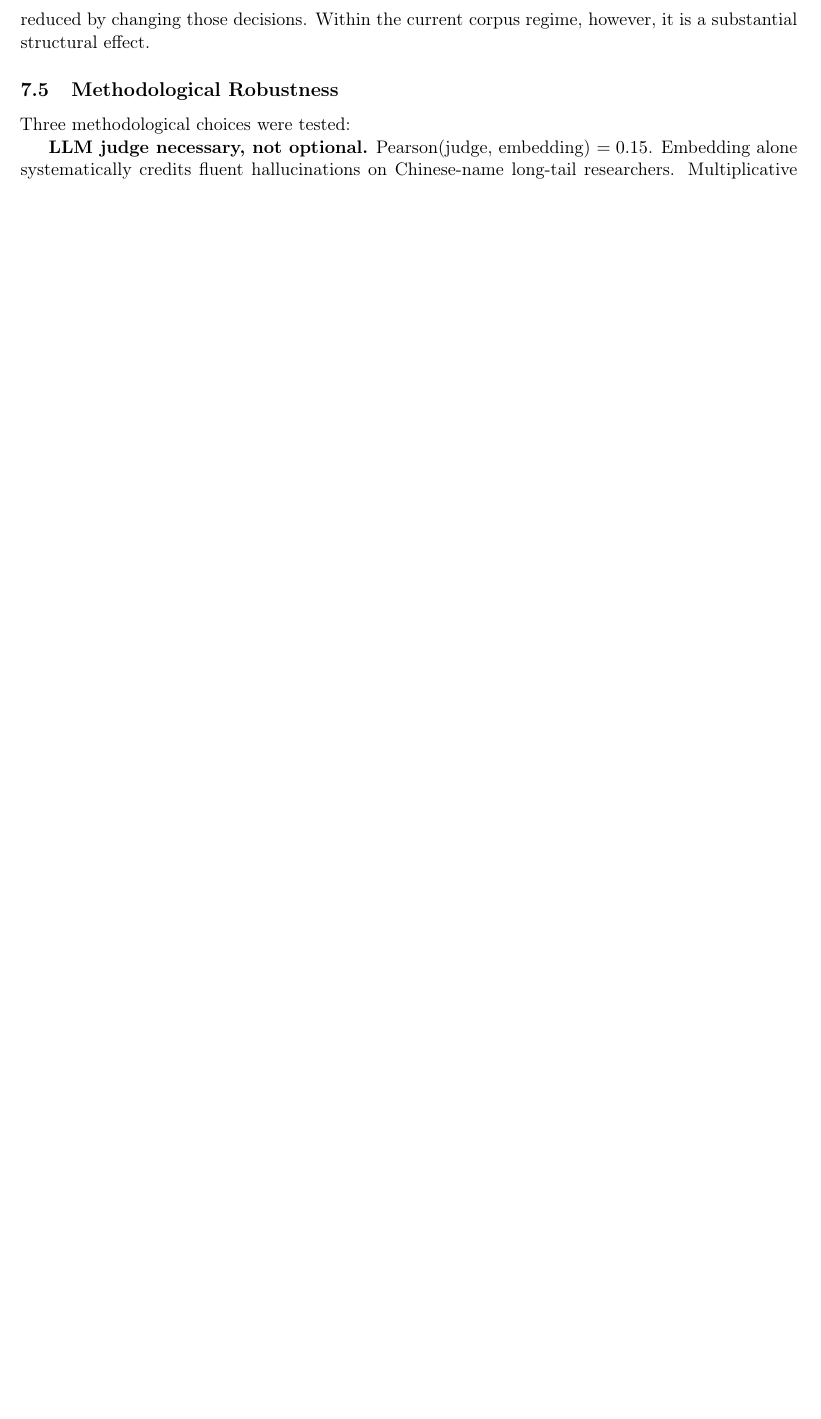
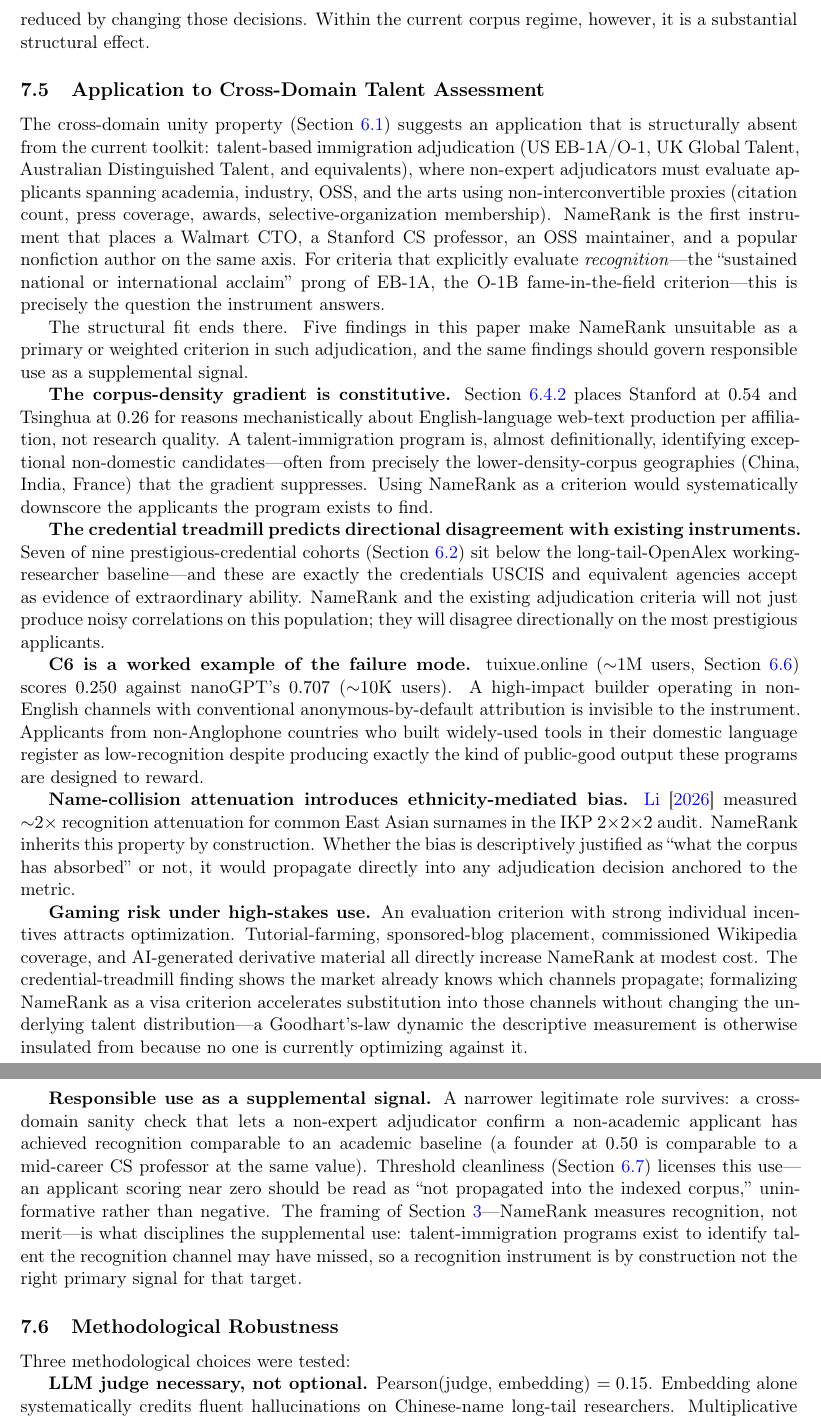
Before and after one commit to 19PINE-AI/namerank, a LaTeX paper (paper/main.tex): part of page 33 of 49 before the commit and two parts of pages 33 and 34 of 50 after it, the two joined at a grey line, cut so that both start at the same text, the shorter picture padded with empty space. Compiled offline with pdfLaTeX.

Commit message:
Add Discussion subsection on talent-immigration applicability
Discusses NameRank's structural fit for cross-domain recognition
adjudication (EB-1A, O-1, Global Talent) and the five paper-internal
findings that disqualify it as a primary criterion: corpus-density
gradient, credential treadmill, C6 failure mode, name-collision
attenuation, and gaming risk under high-stakes use. Closes with the
threshold-cleanliness-licensed supplemental sanity-check use.

Co-Authored-By: Claude Opus 4.7 (1M context) <noreply@anthropic.com>

```diff
--- a/paper/main.tex
+++ b/paper/main.tex
@@ -855,6 +855,25 @@ Section~\ref{sec:results-geography} shows a robust Stanford$=0.54$ vs.\ Tsinghua
 
 Three caveats. First, the Tsinghua/Peking samples in our cohort are small ($n = 4$ each); the country-level gradient is well-sampled (China $n = 30$) but institution-level reads are noisy at the bottom. Second, the gradient may partly reflect researcher mobility: Chinese-born researchers who emigrate to US institutions score under their US institution, which boosts the US average and depresses the China average. We have not corrected for this. Third, the gradient is downstream of indexing and crawling decisions made by training-data pipeline operators; it could in principle be reduced by changing those decisions. Within the current corpus regime, however, it is a substantial structural effect.
 
+\subsection{Application to Cross-Domain Talent Assessment}
+\label{sec:discussion-talent}
+
+The cross-domain unity property (Section~\ref{sec:results-headline}) suggests an application that is structurally absent from the current toolkit: talent-based immigration adjudication (US EB-1A/O-1, UK Global Talent, Australian Distinguished Talent, and equivalents), where non-expert adjudicators must evaluate applicants spanning academia, industry, OSS, and the arts using non-interconvertible proxies (citation count, press coverage, awards, selective-organization membership). NameRank is the first instrument that places a Walmart CTO, a Stanford CS professor, an OSS maintainer, and a popular nonfiction author on the same axis. For criteria that explicitly evaluate \emph{recognition}---the ``sustained national or international acclaim'' prong of EB-1A, the O-1B fame-in-the-field criterion---this is precisely the question the instrument answers.
+
+The structural fit ends there. Five findings in this paper make NameRank unsuitable as a primary or weighted criterion in such adjudication, and the same findings should govern responsible use as a supplemental signal.
+
+\textbf{The corpus-density gradient is constitutive.} Section~\ref{sec:results-geography} places Stanford at $0.54$ and Tsinghua at $0.26$ for reasons mechanistically about English-language web-text production per affiliation, not research quality. A talent-immigration program is, almost definitionally, identifying exceptional non-domestic candidates---often from precisely the lower-density-corpus geographies (China, India, France) that the gradient suppresses. Using NameRank as a criterion would systematically downscore the applicants the program exists to find.
+
+\textbf{The credential treadmill predicts directional disagreement with existing instruments.} Seven of nine prestigious-credential cohorts (Section~\ref{sec:results-credentials}) sit below the long-tail-OpenAlex working-researcher baseline---and these are exactly the credentials USCIS and equivalent agencies accept as evidence of extraordinary ability. NameRank and the existing adjudication criteria will not just produce noisy correlations on this population; they will disagree directionally on the most prestigious applicants.
+
+\textbf{C6 is a worked example of the failure mode.} tuixue.online (${\sim}1$M users, Section~\ref{sec:results-cases}) scores $0.250$ against nanoGPT's $0.707$ (${\sim}10$K users). A high-impact builder operating in non-English channels with conventional anonymous-by-default attribution is invisible to the instrument. Applicants from non-Anglophone countries who built widely-used tools in their domestic language register as low-recognition despite producing exactly the kind of public-good output these programs are designed to reward.
+
+\textbf{Name-collision attenuation introduces ethnicity-mediated bias.} \citet{li2026ikp} measured ${\sim}2\times$ recognition attenuation for common East Asian surnames in the IKP $2{\times}2{\times}2$ audit. NameRank inherits this property by construction. Whether the bias is descriptively justified as ``what the corpus has absorbed'' or not, it would propagate directly into any adjudication decision anchored to the metric.
+
+\textbf{Gaming risk under high-stakes use.} An evaluation criterion with strong individual incentives attracts optimization. Tutorial-farming, sponsored-blog placement, commissioned Wikipedia coverage, and AI-generated derivative material all directly increase NameRank at modest cost. The credential-treadmill finding shows the market already knows which channels propagate; formalizing NameRank as a visa criterion accelerates substitution into those channels without changing the underlying talent distribution---a Goodhart's-law dynamic the descriptive measurement is otherwise insulated from because no one is currently optimizing against it.
+
+\textbf{Responsible use as a supplemental signal.} A narrower legitimate role survives: a cross-domain sanity check that lets a non-expert adjudicator confirm a non-academic applicant has achieved recognition comparable to an academic baseline (a founder at $0.50$ is comparable to a mid-career CS professor at the same value). Threshold cleanliness (Section~\ref{sec:results-validation}) licenses this use---an applicant scoring near zero should be read as ``not propagated into the indexed corpus,'' uninformative rather than negative. The framing of Section~\ref{sec:construct}---NameRank measures recognition, not merit---is what disciplines the supplemental use: talent-immigration programs exist to identify talent the recognition channel may have missed, so a recognition instrument is by construction not the right primary signal for that target.
+
 \subsection{Methodological Robustness}
 
 Three methodological choices were tested:
```
Also changed, not shown: paper/main.pdf.
